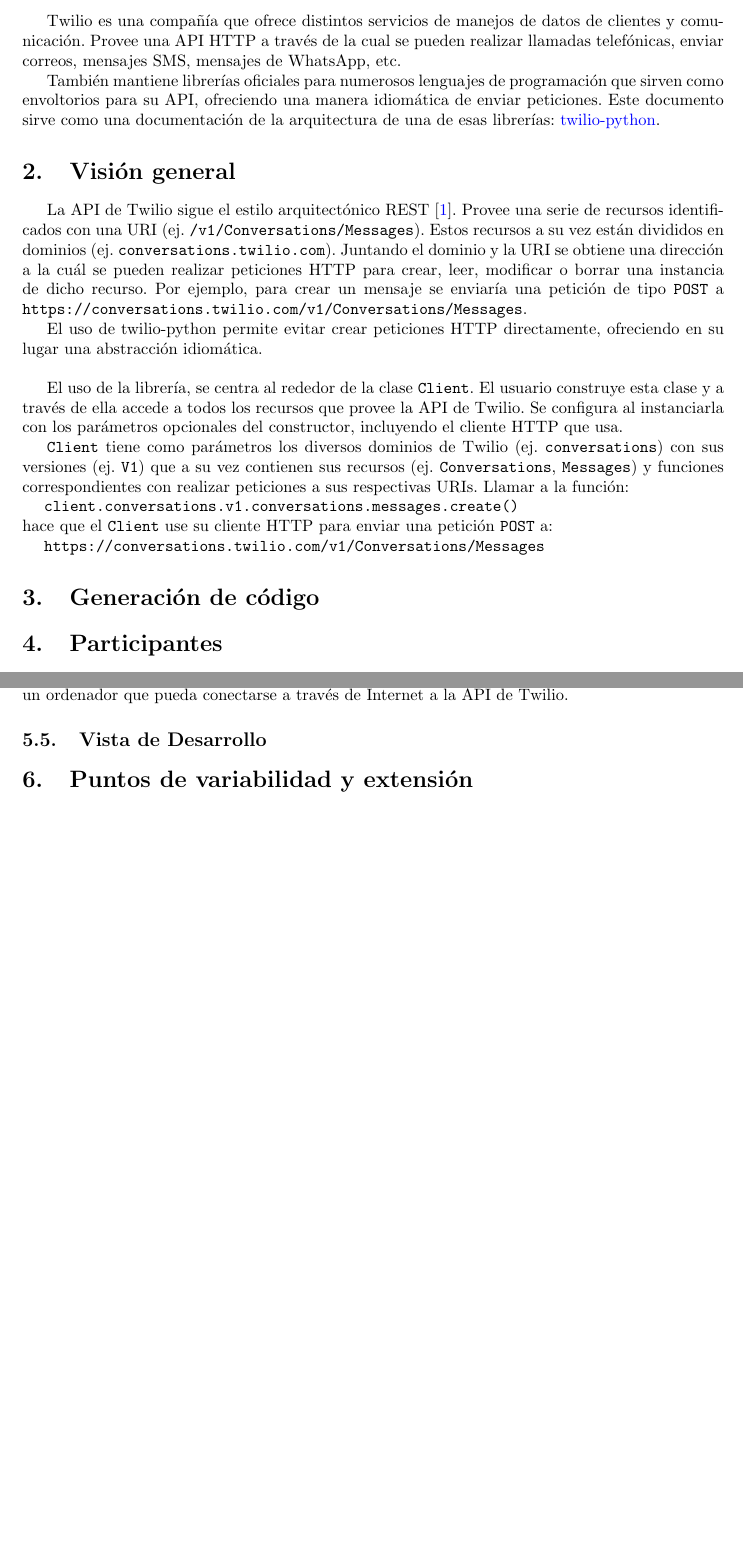
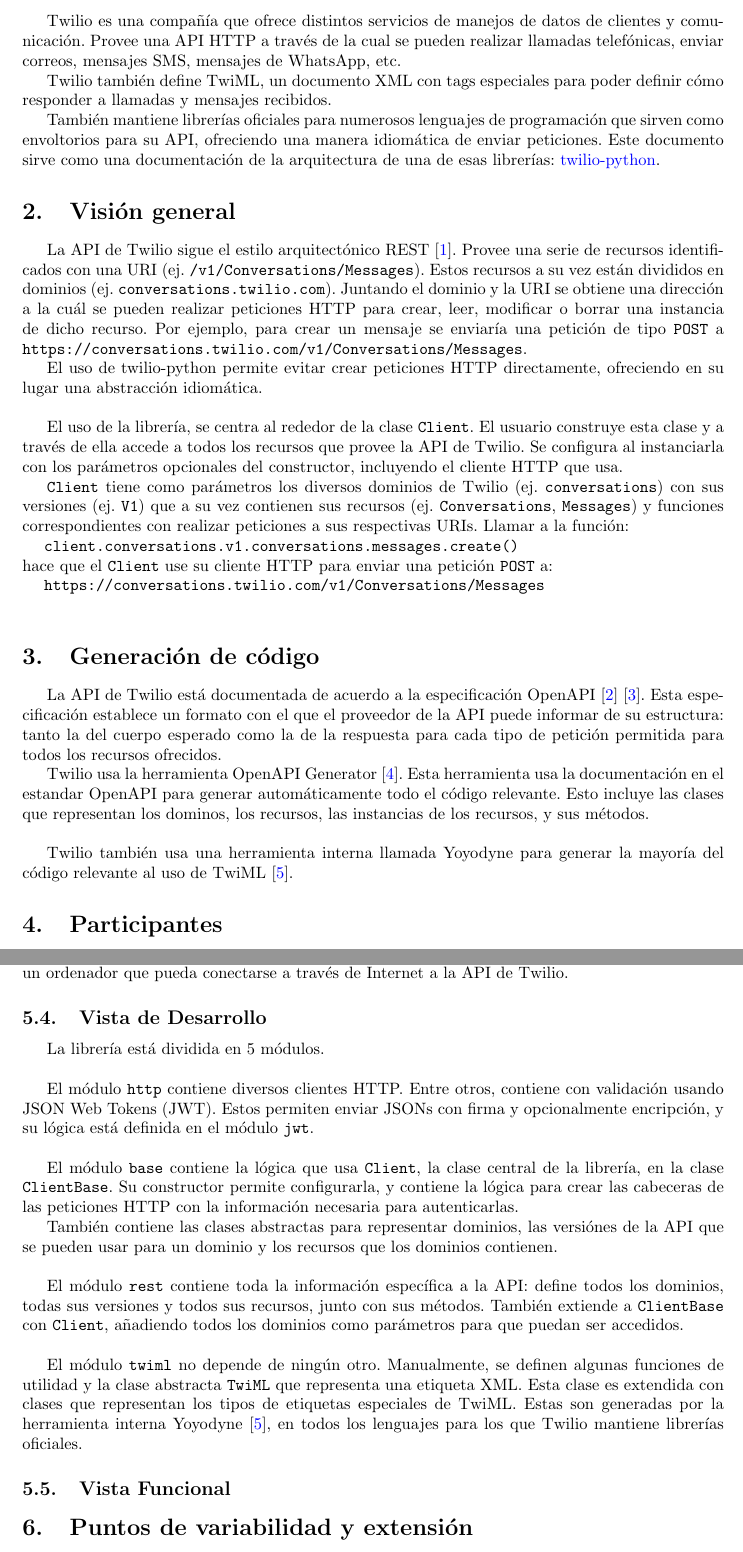
Before and after one commit to PepeCoral/twilio-latex, a LaTeX document (twilio.tex): two parts of pages 3 and 5 of 7, joined at a grey line, cut so that both start at the same text, the shorter picture padded with empty space. Compiled offline with pdfLaTeX.

Commit message:
Generación de código y vista de desarrollo

```diff
--- a/twilio.tex
+++ b/twilio.tex
@@ -141,6 +142,10 @@
 de manejos de datos de clientes y comunicación.
 Provee una API HTTP a través de la cual se pueden realizar llamadas telefónicas,
 enviar correos, mensajes SMS, mensajes de WhatsApp, etc.
+
+Twilio también define TwiML,
+un documento XML con tags especiales
+para poder definir cómo responder a llamadas y mensajes recibidos.
 
 También mantiene librerías oficiales para numerosos lenguajes de programación
 que sirven como envoltorios para su API,
@@ -187,8 +192,35 @@
 use su cliente HTTP para enviar una petición \verb|POST| a:
 \\ \hspace*{1em} \verb|https://conversations.twilio.com/v1/Conversations/Messages|
 
+\hfill
+
 \section{Generación de código}
 
+La API de Twilio está documentada
+de acuerdo a la especificación OpenAPI
+\cite{twilio-openapi}
+\cite{twilio-openapi-repo}.
+Esta especificación establece un formato
+con el que el proveedor de la API
+puede informar de su estructura:
+tanto la del cuerpo esperado
+como la de la respuesta
+para cada tipo de petición permitida
+para todos los recursos ofrecidos.
+
+Twilio usa la herramienta OpenAPI Generator
+\cite{twilio-generated-openapi}.
+Esta herramienta usa la documentación en el estandar OpenAPI
+para generar automáticamente todo el código relevante.
+Esto incluye las clases que representan los dominos,
+los recursos, las instancias de los recursos,
+y sus métodos.
+
+\hfill
+
+Twilio también usa una herramienta interna llamada Yoyodyne
+para generar la mayoría del código relevante al uso de TwiML
+\cite{twilio-generated-yoyodyne}.
 
 
 \section{Participantes}
@@ -279,11 +308,62 @@
 \hfill
 
 La librería twilio-python ha de ejecutarse
-dentro de un intérprete de Python (ej. \verb|CPython|)
+dentro de un intérprete de Python (ej. CPython)
 en un ordenador que pueda conectarse a través de Internet
 a la API de Twilio.
 
 \subsection{Vista de Desarrollo}
+
+La librería está dividida en 5 módulos.
+
+\hfill
+
+El módulo \verb|http| contiene diversos clientes HTTP.
+Entre otros, contiene con validación usando JSON Web Tokens (JWT).
+Estos permiten enviar JSONs con firma y opcionalmente encripción,
+y su lógica está definida en el módulo \verb|jwt|.
+
+\hfill
+
+El módulo \verb|base| contiene
+la lógica que usa \verb|Client|,
+la clase central de la librería,
+en la clase \verb|ClientBase|.
+Su constructor permite configurarla,
+y contiene la lógica para
+crear las cabeceras de las peticiones HTTP
+con la información necesaria para autenticarlas.
+
+También contiene las clases abstractas
+para representar dominios,
+las versiónes de la API que se pueden usar para un dominio
+y los recursos que los dominios contienen.
+
+\hfill
+
+El módulo \verb|rest|
+contiene toda la información específica a la API:
+define todos los dominios,
+todas sus versiones y todos sus recursos,
+junto con sus métodos.
+También extiende a \verb|ClientBase| con \verb|Client|,
+añadiendo todos los dominios como parámetros
+para que puedan ser accedidos.
+
+\hfill
+
+El módulo \verb|twiml| no depende de ningún otro.
+Manualmente, se definen algunas funciones de utilidad
+y la clase abstracta \verb|TwiML|
+que representa una etiqueta XML.
+Esta clase es extendida
+con clases que representan los tipos de etiquetas especiales de TwiML.
+Estas son generadas por la herramienta interna Yoyodyne
+\cite{twilio-generated-yoyodyne},
+en todos los lenguajes para los que Twilio mantiene librerías oficiales.
+
+
+\subsection{Vista Funcional}
 
 
 \section{Puntos de variabilidad y extensión}
```
Also changed, not shown: referencias.bib (+50 -0 lines), twilio.tex (16 more changed lines).
